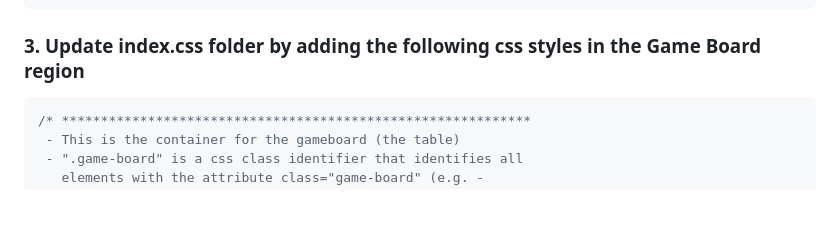
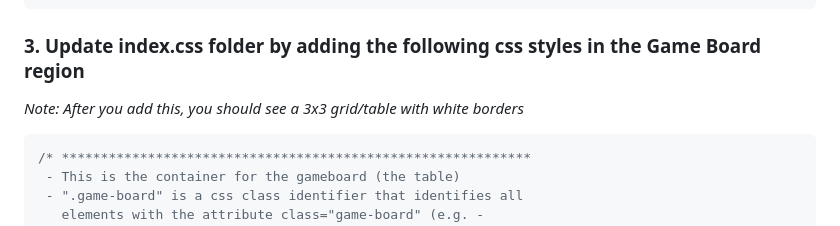
Before and after one commit to erikblessman/coding-projects, a Markdown page: tic-tac-toe/README.md, the part around one of its changes. Drawn GitHub-style; blank space fills up the shorter version.

````diff
--- a/tic-tac-toe/README.md
+++ b/tic-tac-toe/README.md
@@ -42,6 +42,8 @@ _Note: After you add this, the page should go from white to black_
 ```
 
 ### 3. Update index.css folder by adding the following css styles in the Game Board region
+
+_Note: After you add this, you should see a 3x3 grid/table with white borders_
 
 ```css
 /* ************************************************************
````
Also changed, not shown: other parts of tic-tac-toe/README.md (+1 -1 lines).
